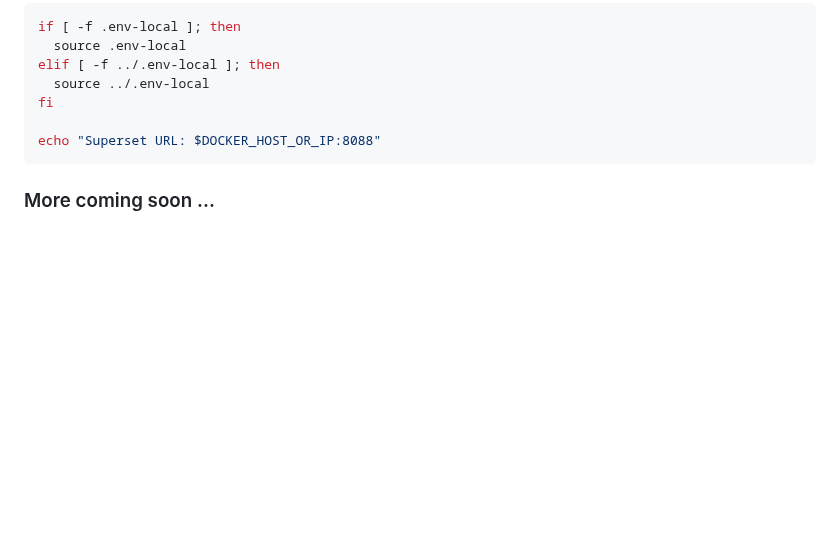
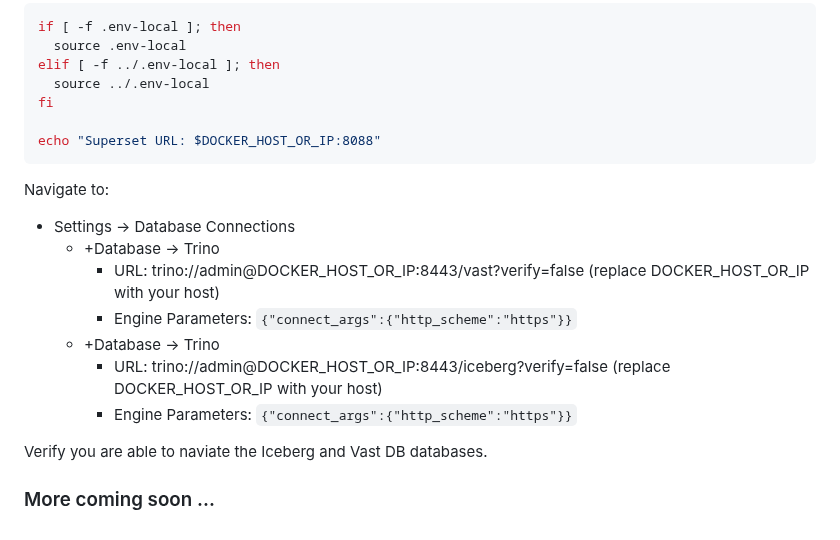
Before and after one commit to snowch/vast-docker-compose-examples, a Markdown page: demos/streaming_lakehouse/README.md, the part around the change. Drawn GitHub-style; blank space fills up the shorter version.

````diff
--- a/demos/streaming_lakehouse/README.md
+++ b/demos/streaming_lakehouse/README.md
@@ -171,4 +171,16 @@ fi
 echo "Superset URL: $DOCKER_HOST_OR_IP:8088"
 ```
 
+Navigate to:
+
+- Settings -> Database Connections
+  - +Database -> Trino
+    - URL: trino://admin@DOCKER_HOST_OR_IP:8443/vast?verify=false (replace DOCKER_HOST_OR_IP with your host)
+    - Engine Parameters: `{"connect_args":{"http_scheme":"https"}}`
+  - +Database -> Trino
+    - URL: trino://admin@DOCKER_HOST_OR_IP:8443/iceberg?verify=false (replace DOCKER_HOST_OR_IP with your host)
+    - Engine Parameters: `{"connect_args":{"http_scheme":"https"}}`
+
+Verify you are able to naviate the Iceberg and Vast DB databases.
+
 ### More coming soon ...
````
